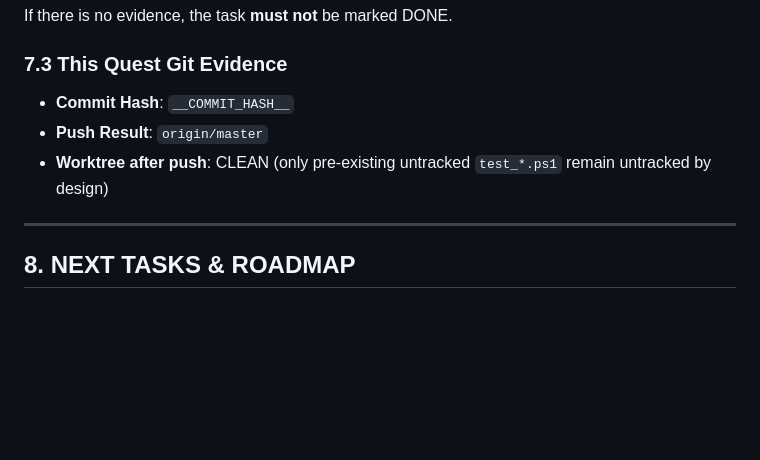
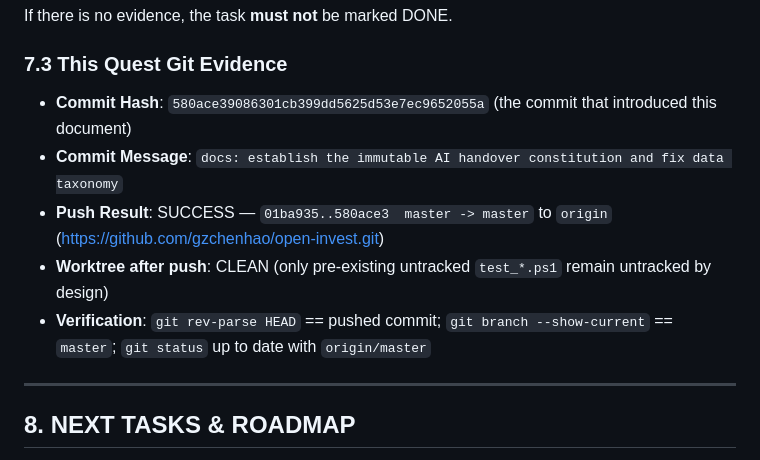
Before and after one commit to gzchenhao/open-invest, a Markdown page: Qoder_Technical_Handover_20260824.md, the part around the change. Rendered like a GitHub page; blank space fills up the shorter version.

Commit message:
docs: record actual commit hash and push result in handover constitution

```diff
--- a/Qoder_Technical_Handover_20260824.md
+++ b/Qoder_Technical_Handover_20260824.md
@@ -313,9 +313,11 @@ Verified At: ...
 If there is no evidence, the task **must not** be marked DONE.
 
 ### 7.3 This Quest Git Evidence
-- **Commit Hash**: `__COMMIT_HASH__`
-- **Push Result**: `origin/master`
+- **Commit Hash**: `580ace39086301cb399dd5625d53e7ec9652055a` (the commit that introduced this document)
+- **Commit Message**: `docs: establish the immutable AI handover constitution and fix data taxonomy`
+- **Push Result**: SUCCESS — `01ba935..580ace3  master -> master` to `origin` (https://github.com/gzchenhao/open-invest.git)
 - **Worktree after push**: CLEAN (only pre-existing untracked `test_*.ps1` remain untracked by design)
+- **Verification**: `git rev-parse HEAD` == pushed commit; `git branch --show-current` == `master`; `git status` up to date with `origin/master`
 
 ---
 
```
